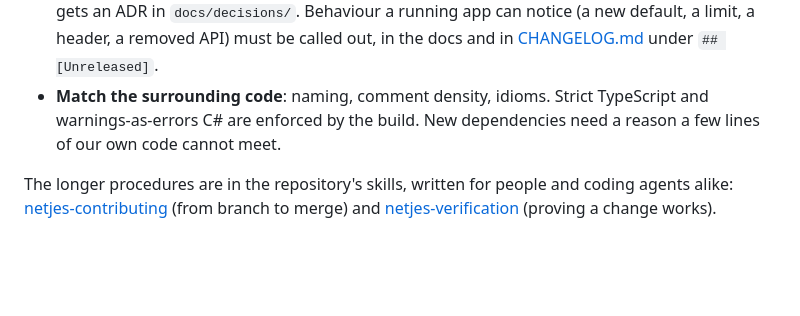
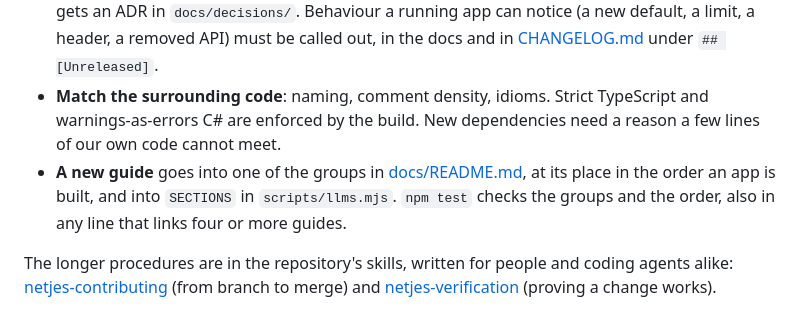
Before and after one commit to DennisVerhoeven/netjes, a Markdown page: CONTRIBUTING.md, the part around the change. GitHub-like rendering; blank space fills up the shorter version.

Commit message:
docs: say that a new guide goes into a group and into SECTIONS
A new guide goes into one of the docs index's groups, at its place in the
order an app is built, and into the Guides entries of SECTIONS in
scripts/llms.mjs. The contributing guide and the contributing skill said only
that a new page goes into the docs index.

Co-Authored-By: Claude Sonnet 5.5 <noreply@anthropic.com>

```diff
--- a/CONTRIBUTING.md
+++ b/CONTRIBUTING.md
@@ -22,6 +22,7 @@ By taking part you agree to follow the [Code of Conduct](CODE_OF_CONDUCT.md). Se
 - **Conventional commits** (`feat:`, `fix:`, `docs:`, `test:`, `refactor:`, `chore:`), small, with structural and behavioural changes in separate commits.
 - **Docs in the same change:** the guides and reference pages in `docs/` ([docs/README.md](docs/README.md) lists them), `docs/architecture.md`, the package READMEs. npm and NuGet resolve no relative link, so the package READMEs link files in this repository with absolute URLs on `main` (`https://github.com/DennisVerhoeven/netjes/blob/main/<path>`); the release moves those links to its tag in the packages it publishes, and `npm test` fails on a `blob`, `tree` or `raw.githubusercontent.com` link there to any other ref. A decision a newcomer would not guess gets an ADR in `docs/decisions/`. Behaviour a running app can notice (a new default, a limit, a header, a removed API) must be called out, in the docs and in [CHANGELOG.md](CHANGELOG.md) under `## [Unreleased]`.
 - **Match the surrounding code**: naming, comment density, idioms. Strict TypeScript and warnings-as-errors C# are enforced by the build. New dependencies need a reason a few lines of our own code cannot meet.
+- **A new guide** goes into one of the groups in [docs/README.md](docs/README.md), at its place in the order an app is built, and into `SECTIONS` in `scripts/llms.mjs`. `npm test` checks the groups and the order, also in any line that links four or more guides.
 
 The longer procedures are in the repository's skills, written for people and coding agents alike: [netjes-contributing](.claude/skills/netjes-contributing/SKILL.md) (from branch to merge) and [netjes-verification](.claude/skills/netjes-verification/SKILL.md) (proving a change works).
 
```
Also changed, not shown: 1 other file.
